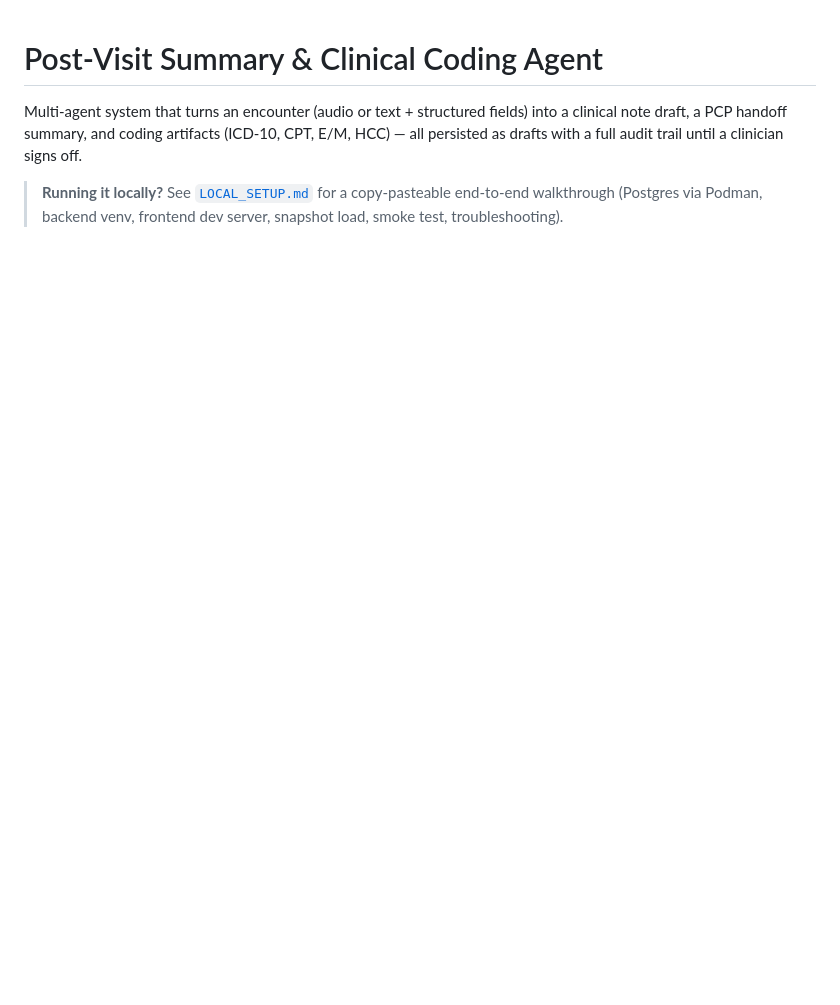
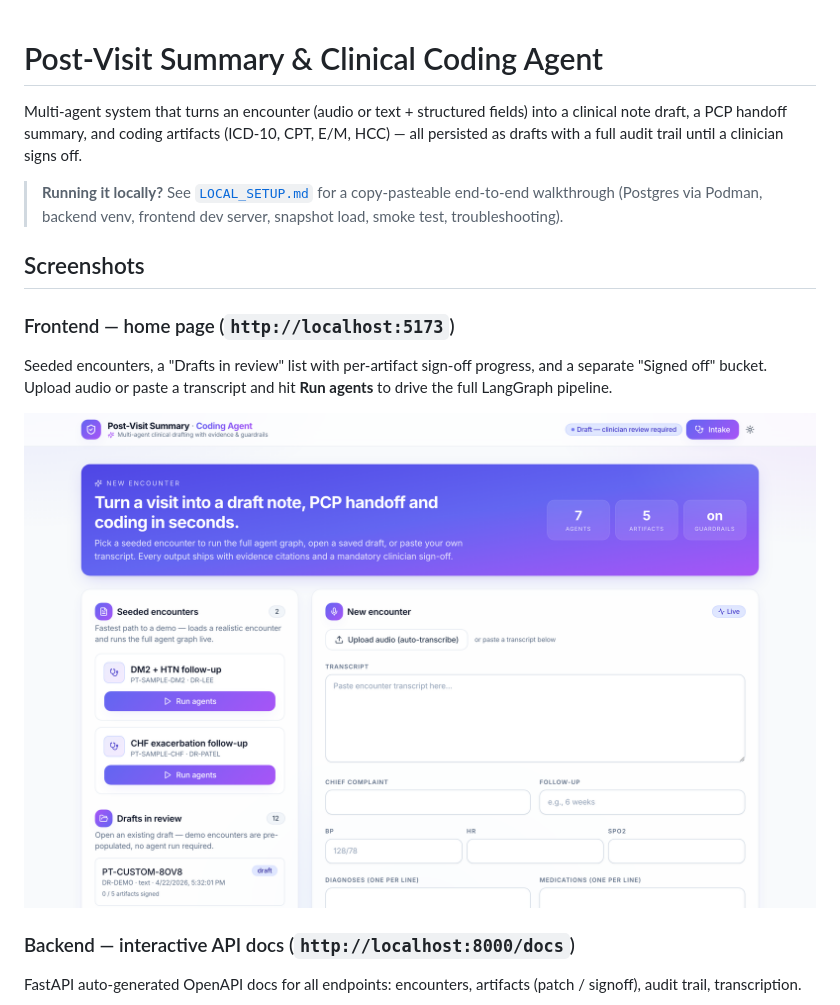
Before and after one commit to kmarri474-hash/post-visit-summary, a Markdown page: README.md, the part around one of its changes. Rendered like a GitHub page; pictures changed too: docs/screenshots/frontend-home.png (added); blank space fills up the shorter version.

```diff
--- a/README.md
+++ b/README.md
@@ -3,3 +3,19 @@
 Multi-agent system that turns an encounter (audio or text + structured fields) into a clinical note draft, a PCP handoff summary, and coding artifacts (ICD-10, CPT, E/M, HCC) — all persisted as drafts with a full audit trail until a clinician signs off.
 
 > **Running it locally?** See [`LOCAL_SETUP.md`](./LOCAL_SETUP.md) for a copy-pasteable end-to-end walkthrough (Postgres via Podman, backend venv, frontend dev server, snapshot load, smoke test, troubleshooting).
+
+## Screenshots
+
+### Frontend — home page (`http://localhost:5173`)
+
+Seeded encounters, a "Drafts in review" list with per-artifact sign-off progress,
+and a separate "Signed off" bucket. Upload audio or paste a transcript and hit
+**Run agents** to drive the full LangGraph pipeline.
+
+![Frontend home page](docs/screenshots/frontend-home.png)
+
+### Backend — interactive API docs (`http://localhost:8000/docs`)
+
+FastAPI auto-generated OpenAPI docs for all endpoints: encounters, artifacts
+(patch / signoff), audit trail, transcription.
+
```
Also changed, not shown: other parts of README.md (+21 -0 lines), scripts/screenshots/README.md (added, +30 -0 lines), docs/screenshots/backend-api-docs.png (added), docs/screenshots/database.png (added), 4 other files.
